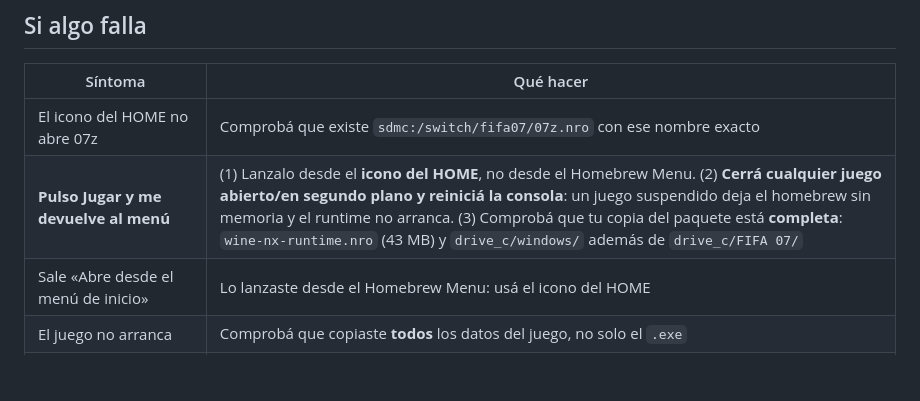
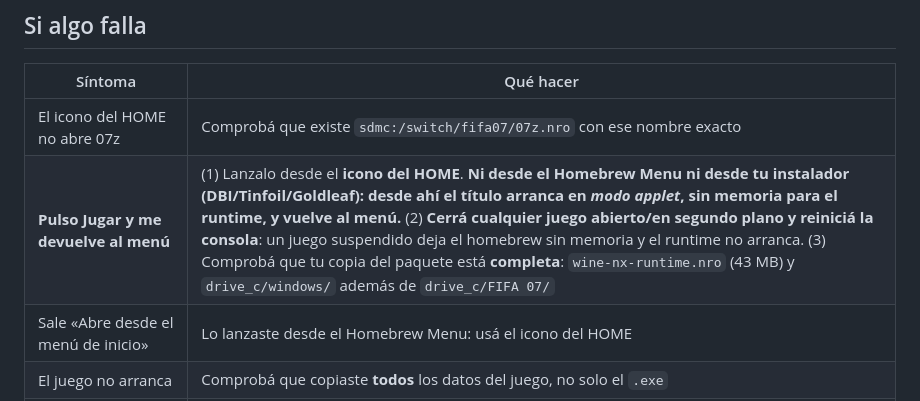
Before and after one commit to lozp1/07z, a Markdown page: docs/INSTALACION-07z.md, the part around the change. Rendered like a GitHub page; blank space fills up the shorter version.

Commit message:
docs: lanzar SOLO desde el icono del HOME (tampoco desde el instalador: modo applet)

```diff
--- a/docs/INSTALACION-07z.md
+++ b/docs/INSTALACION-07z.md
@@ -80,7 +80,7 @@ Vienen configurados. Se cambian desde la pantalla **Configuración** de 07z.
 | Síntoma | Qué hacer |
 |---|---|
 | El icono del HOME no abre 07z | Comprobá que existe `sdmc:/switch/fifa07/07z.nro` con ese nombre exacto |
-| **Pulso Jugar y me devuelve al menú** | (1) Lanzalo desde el **icono del HOME**, no desde el Homebrew Menu. (2) **Cerrá cualquier juego abierto/en segundo plano y reiniciá la consola**: un juego suspendido deja el homebrew sin memoria y el runtime no arranca. (3) Comprobá que tu copia del paquete está **completa**: `wine-nx-runtime.nro` (43 MB) y `drive_c/windows/` además de `drive_c/FIFA 07/` |
+| **Pulso Jugar y me devuelve al menú** | (1) Lanzalo desde el **icono del HOME**. **Ni desde el Homebrew Menu ni desde tu instalador (DBI/Tinfoil/Goldleaf): desde ahí el título arranca en *modo applet*, sin memoria para el runtime, y vuelve al menú.** (2) **Cerrá cualquier juego abierto/en segundo plano y reiniciá la consola**: un juego suspendido deja el homebrew sin memoria y el runtime no arranca. (3) Comprobá que tu copia del paquete está **completa**: `wine-nx-runtime.nro` (43 MB) y `drive_c/windows/` además de `drive_c/FIFA 07/` |
 | Sale «Abre desde el menú de inicio» | Lo lanzaste desde el Homebrew Menu: usá el icono del HOME |
 | El juego no arranca | Comprobá que copiaste **todos** los datos del juego, no solo el `.exe` |
 | **Sale una ventana de Windows** (o pide **«install DirectX 9.0c»**) | Faltan los ficheros de 07z junto al `.exe`: **los pisaste** al copiar tu juego → volvé a copiar el paquete de **Releases** sin reemplazar la carpeta |
```
